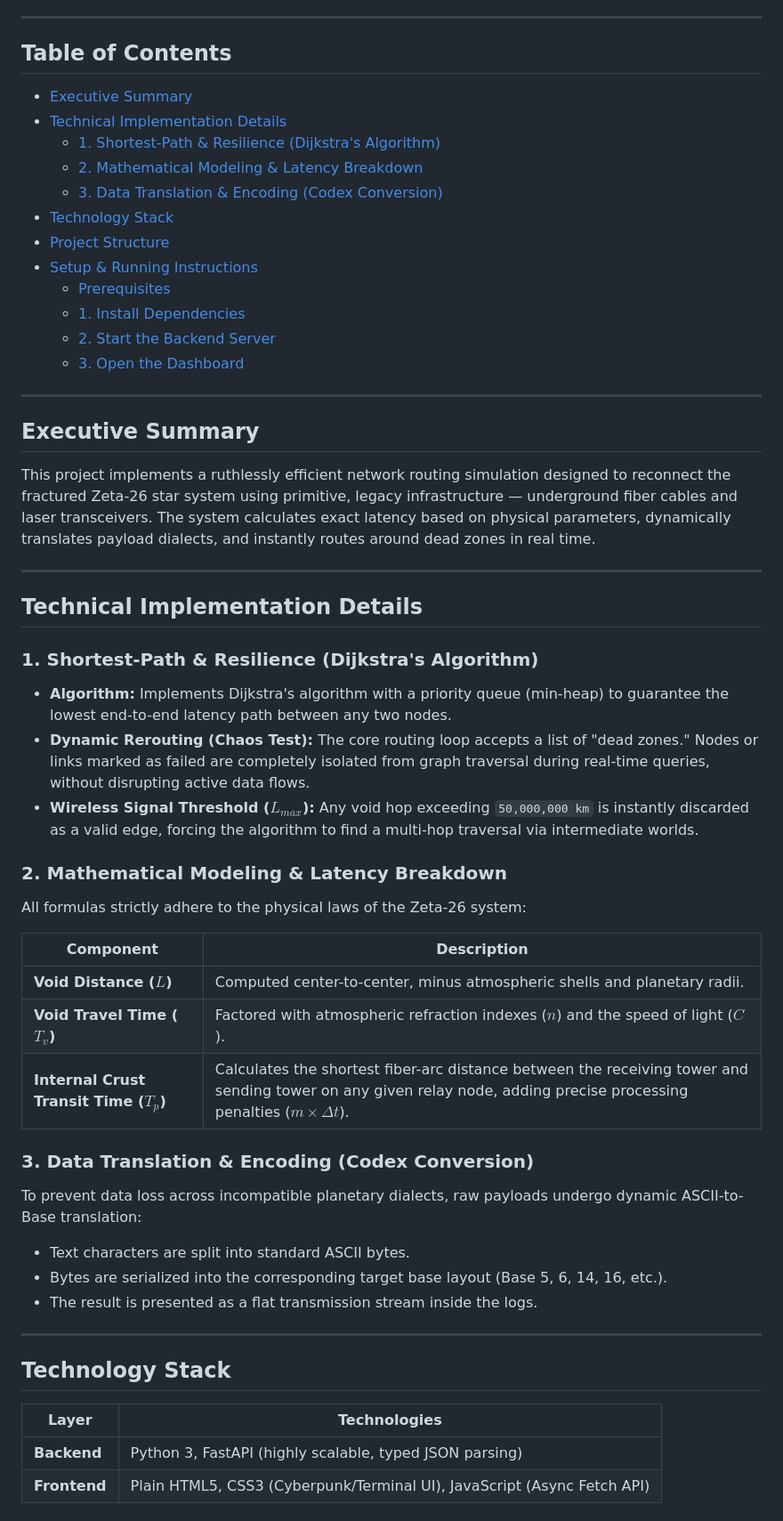
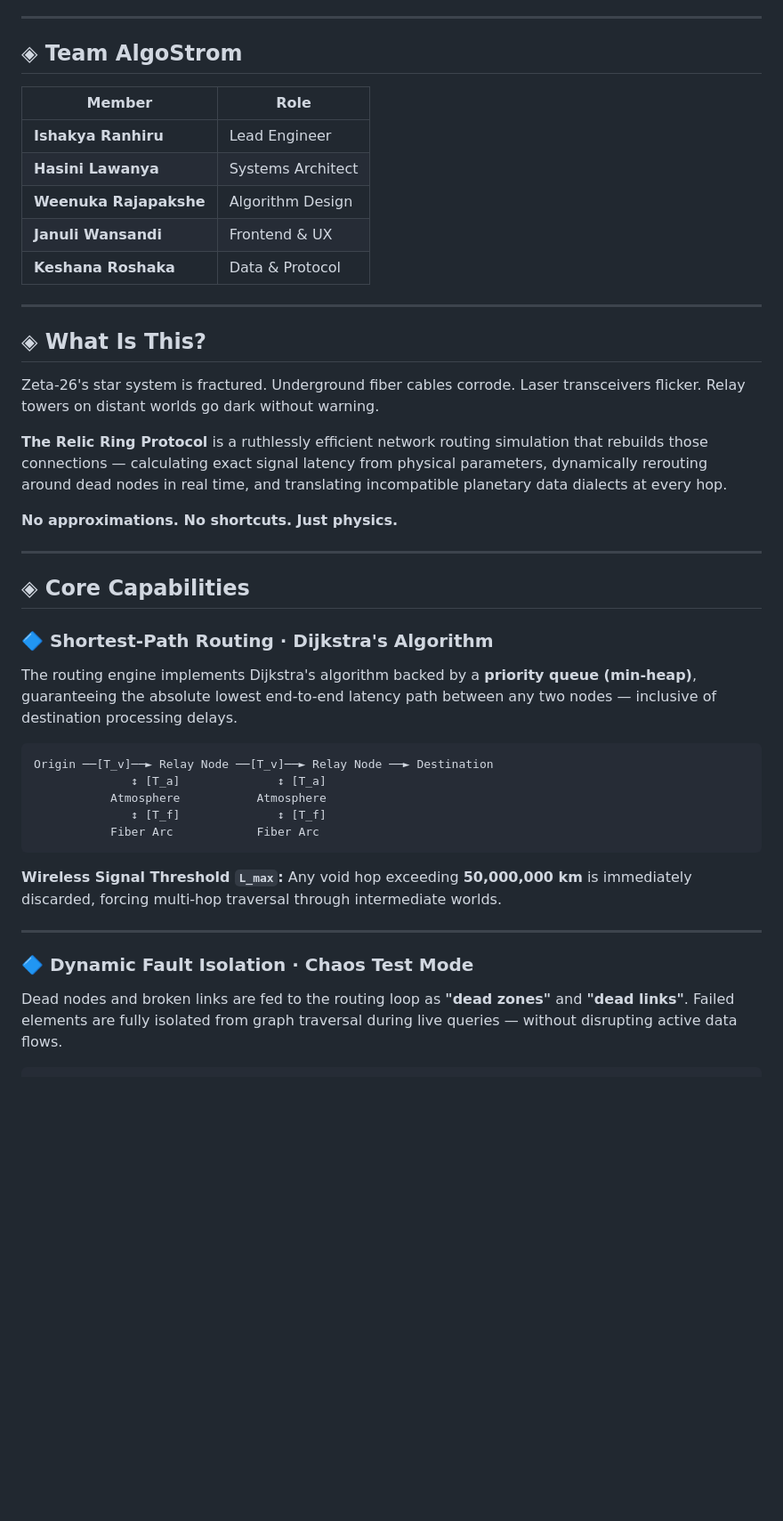
Before and after one commit to KeshRD/The-Relic-Ring-Protocol-AlgoStorm, a Markdown page: README.md, the part around one of its changes. Shown at 89% size. GitHub-like rendering; blank space fills up the shorter version.

Commit message:
Modify README.md with new chnages

````diff
--- a/README.md
+++ b/README.md
@@ -5,61 +35,49 @@
 
 ---
 
-## Table of Contents
+</div>
 
-- [Executive Summary](#executive-summary)
-- [Technical Implementation Details](#technical-implementation-details)
-  - [1. Shortest-Path & Resilience (Dijkstra's Algorithm)](#1-shortest-path--resilience-dijkstras-algorithm)
-  - [2. Mathematical Modeling & Latency Breakdown](#2-mathematical-modeling--latency-breakdown)
-  - [3. Data Translation & Encoding (Codex Conversion)](#3-data-translation--encoding-codex-conversion)
-- [Technology Stack](#technology-stack)
-- [Project Structure](#project-structure)
-- [Setup & Running Instructions](#setup--running-instructions)
-  - [Prerequisites](#prerequisites)
-  - [1. Install Dependencies](#1-install-dependencies)
-  - [2. Start the Backend Server](#2-start-the-backend-server)
-  - [3. Open the Dashboard](#3-open-the-dashboard)
+## ◈ Team AlgoStrom
+
+| Member | Role |
+|---|---|
+| **Ishakya Ranhiru** | Lead Engineer |
+| **Hasini Lawanya** | Systems Architect |
+| **Weenuka Rajapakshe** | Algorithm Design |
+| **Januli Wansandi** | Frontend & UX |
+| **Keshana Roshaka** | Data & Protocol |
 
 ---
 
-## Executive Summary
+## ◈ What Is This?
 
-This project implements a ruthlessly efficient network routing simulation designed to reconnect the fractured Zeta-26 star system using primitive, legacy infrastructure — underground fiber cables and laser transceivers. The system calculates exact latency based on physical parameters, dynamically translates payload dialects, and instantly routes around dead zones in real time.
+Zeta-26's star system is fractured. Underground fiber cables corrode. Laser transceivers flicker. Relay towers on distant worlds go dark without warning.
+
+**The Relic Ring Protocol** is a ruthlessly efficient network routing simulation that rebuilds those connections — calculating exact signal latency from physical parameters, dynamically rerouting around dead nodes in real time, and translating incompatible planetary data dialects at every hop.
+
+**No approximations. No shortcuts. Just physics.**
 
 ---
 
-## Technical Implementation Details
+## ◈ Core Capabilities
 
-### 1. Shortest-Path & Resilience (Dijkstra's Algorithm)
+### 🔷 Shortest-Path Routing · Dijkstra's Algorithm
 
-- **Algorithm:** Implements Dijkstra's algorithm with a priority queue (min-heap) to guarantee the lowest end-to-end latency path between any two nodes.
-- **Dynamic Rerouting (Chaos Test):** The core routing loop accepts a list of "dead zones." Nodes or links marked as failed are completely isolated from graph traversal during real-time queries, without disrupting active data flows.
-- **Wireless Signal Threshold ($L_{max}$):** Any void hop exceeding `50,000,000 km` is instantly discarded as a valid edge, forcing the algorithm to find a multi-hop traversal via intermediate worlds.
+The routing engine implements Dijkstra's algorithm backed by a **priority queue (min-heap)**, guaranteeing the absolute lowest end-to-end latency path between any two nodes — inclusive of destination processing delays.
 
-### 2. Mathematical Modeling & Latency Breakdown
+```
+Origin ──[T_v]──► Relay Node ──[T_v]──► Relay Node ──► Destination
+              ↕ [T_a]              ↕ [T_a]
+           Atmosphere           Atmosphere
+              ↕ [T_f]              ↕ [T_f]
+           Fiber Arc            Fiber Arc
+```
 
-All formulas strictly adhere to the physical laws of the Zeta-26 system:
-
-| Component | Description |
-|---|---|
-| **Void Distance ($L$)** | Computed center-to-center, minus atmospheric shells and planetary radii. |
-| **Void Travel Time ($T_v$)** | Factored with atmospheric refraction indexes ($n$) and the speed of light ($C$). |
-| **Internal Crust Transit Time ($T_p$)** | Calculates the shortest fiber-arc distance between the receiving tower and sending tower on any given relay node, adding precise processing penalties ($m \times \Delta t$). |
-
-### 3. Data Translation & Encoding (Codex Conversion)
-
-To prevent data loss across incompatible planetary dialects, raw payloads undergo dynamic ASCII-to-Base translation:
-
-- Text characters are split into standard ASCII bytes.
-- Bytes are serialized into the corresponding target base layout (Base 5, 6, 14, 16, etc.).
-- The result is presented as a flat transmission stream inside the logs.
+**Wireless Signal Threshold `L_max`:** Any void hop exceeding **50,000,000 km** is immediately discarded, forcing multi-hop traversal through intermediate worlds.
 
 ---
 
-## Technology Stack
+### 🔷 Dynamic Fault Isolation · Chaos Test Mode
 
-| Layer | Technologies |
-|---|---|
-| **Backend** | Python 3, FastAPI (highly scalable, typed JSON parsing) |
-| **Frontend** | Plain HTML5, CSS3 (Cyberpunk/Terminal UI), JavaScript (Async Fetch API) |
+Dead nodes and broken links are fed to the routing loop as **"dead zones"** and **"dead links"**. Failed elements are fully isolated from graph traversal during live queries — without disrupting active data flows.
 
````
Also changed, not shown: other parts of README.md (+148 -27 lines).
